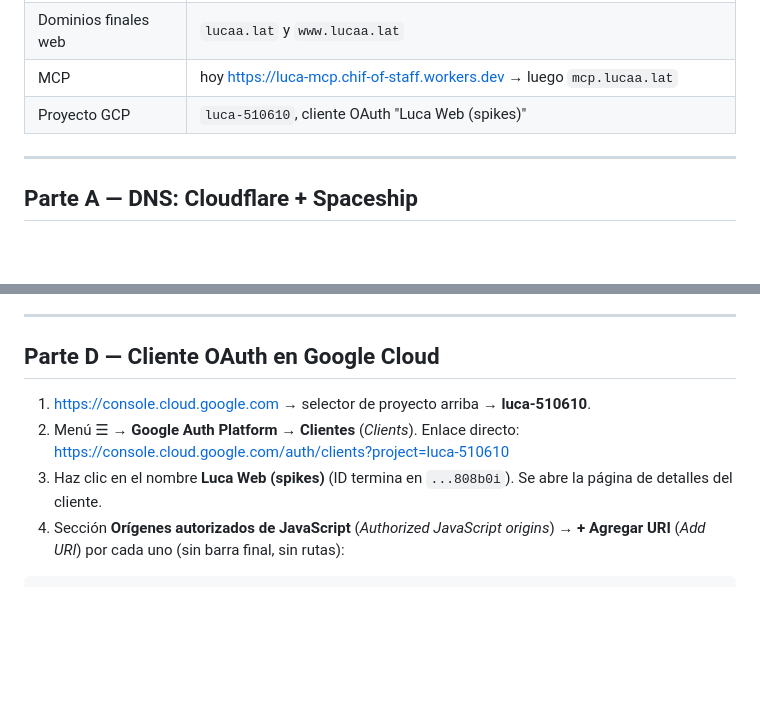
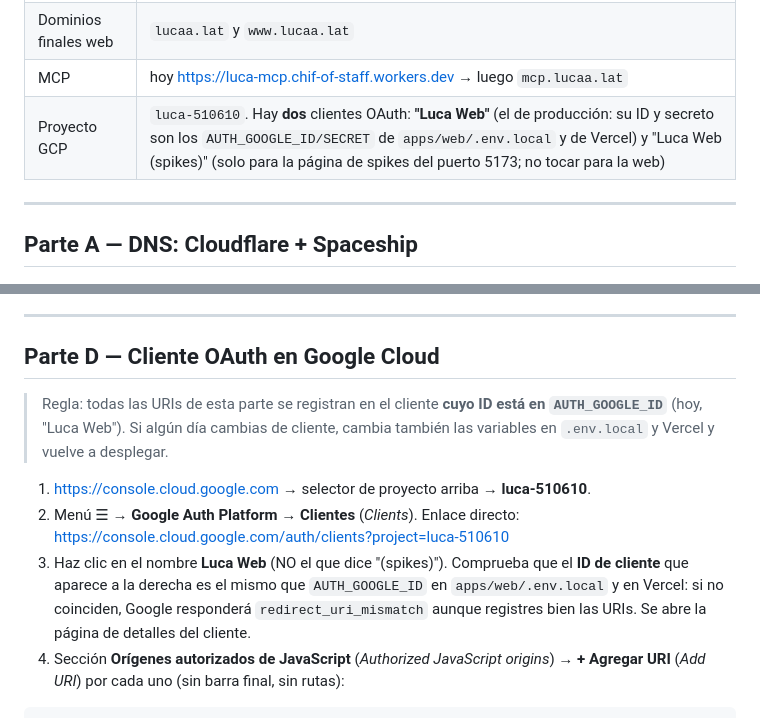
Before and after one commit to JosephRobles23/luca, a Markdown page: docs/guides/guia-dns-vercel-oauth.md, 2 parts joined by grey strips. Rendered like a GitHub page; blank space fills up the shorter version.

Commit message:
docs: la guía y .env.example distinguen el cliente OAuth 'Luca Web' (producción) de 'Luca Web (spikes)'
Co-Authored-By: Claude Fable 5.1 <noreply@anthropic.com>

````diff
--- a/docs/guides/guia-dns-vercel-oauth.md
+++ b/docs/guides/guia-dns-vercel-oauth.md
@@ -11,7 +11,7 @@
 | Web | Vercel, proyecto `luca-sand` (https://luca-sand.vercel.app, Root Directory `apps/web`) |
 | Dominios finales web | `lucaa.lat` y `www.lucaa.lat` |
 | MCP | hoy https://luca-mcp.chif-of-staff.workers.dev → luego `mcp.lucaa.lat` |
-| Proyecto GCP | `luca-510610`, cliente OAuth "Luca Web (spikes)" |
+| Proyecto GCP | `luca-510610`. Hay **dos** clientes OAuth: **"Luca Web"** (el de producción: su ID y secreto son los `AUTH_GOOGLE_ID/SECRET` de `apps/web/.env.local` y de Vercel) y "Luca Web (spikes)" (solo para la página de spikes del puerto 5173; no tocar para la web) |
 
 ---
 
@@ -118,9 +118,11 @@ Notas de Auth.js v5: `AUTH_SECRET` es "la única variable estrictamente requerid
 
 ## Parte D — Cliente OAuth en Google Cloud
 
+> Regla: todas las URIs de esta parte se registran en el cliente **cuyo ID está en `AUTH_GOOGLE_ID`** (hoy, "Luca Web"). Si algún día cambias de cliente, cambia también las variables en `.env.local` y Vercel y vuelve a desplegar.
+
 1. https://console.cloud.google.com → selector de proyecto arriba → **luca-510610**.
 2. Menú ☰ → **Google Auth Platform** → **Clientes** (*Clients*). Enlace directo: https://console.cloud.google.com/auth/clients?project=luca-510610
-3. Haz clic en el nombre **Luca Web (spikes)** (ID termina en `...808b0i`). Se abre la página de detalles del cliente.
+3. Haz clic en el nombre **Luca Web** (NO el que dice "(spikes)"). Comprueba que el **ID de cliente** que aparece a la derecha es el mismo que `AUTH_GOOGLE_ID` en `apps/web/.env.local` y en Vercel: si no coinciden, Google responderá `redirect_uri_mismatch` aunque registres bien las URIs. Se abre la página de detalles del cliente.
 4. Sección **Orígenes autorizados de JavaScript** (*Authorized JavaScript origins*) → **+ Agregar URI** (*Add URI*) por cada uno (sin barra final, sin rutas):
 
 ```
````
Also changed, not shown: docs/img/Cloudflare-dash.png (added), docs/img/vercel-domain.png (added), 1 other file.
